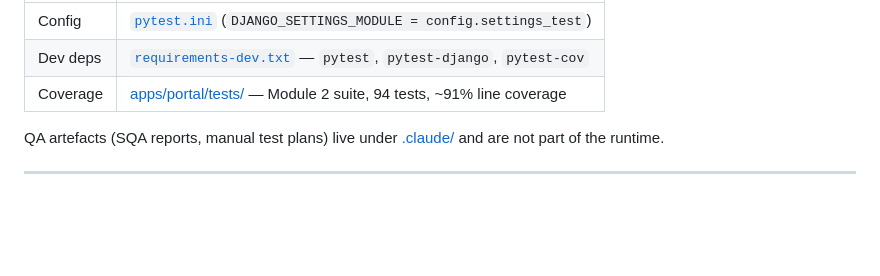
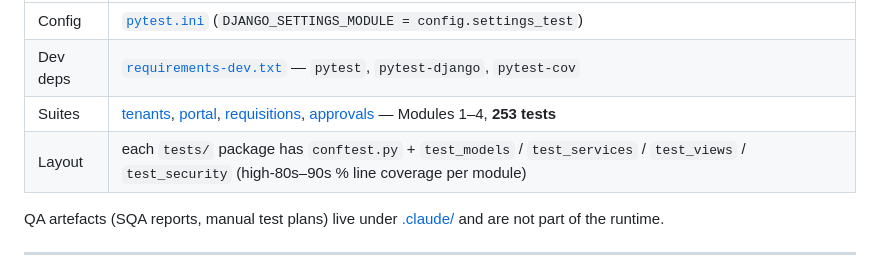
Before and after one commit to mnavaid925/NavPMS, a Markdown page: README.md, the part around the change. Drawn GitHub-style; blank space fills up the shorter version.

Commit message:
docs: update Testing section for the full Modules 1-4 suite

```diff
--- a/README.md
+++ b/README.md
@@ -192,7 +192,8 @@ pytest apps/portal --cov=apps/portal      # one module, with coverage
 |------|--------|
 | Config | [`pytest.ini`](pytest.ini) (`DJANGO_SETTINGS_MODULE = config.settings_test`) |
 | Dev deps | [`requirements-dev.txt`](requirements-dev.txt) — `pytest`, `pytest-django`, `pytest-cov` |
-| Coverage | [apps/portal/tests/](apps/portal/tests/) — Module 2 suite, 94 tests, ~91% line coverage |
+| Suites | [tenants](apps/tenants/tests/), [portal](apps/portal/tests/), [requisitions](apps/requisitions/tests/), [approvals](apps/approvals/tests/) — Modules 1–4, **253 tests** |
+| Layout | each `tests/` package has `conftest.py` + `test_models` / `test_services` / `test_views` / `test_security` (high-80s–90s % line coverage per module) |
 
 QA artefacts (SQA reports, manual test plans) live under [.claude/](.claude/) and are not part of the runtime.
 
```
